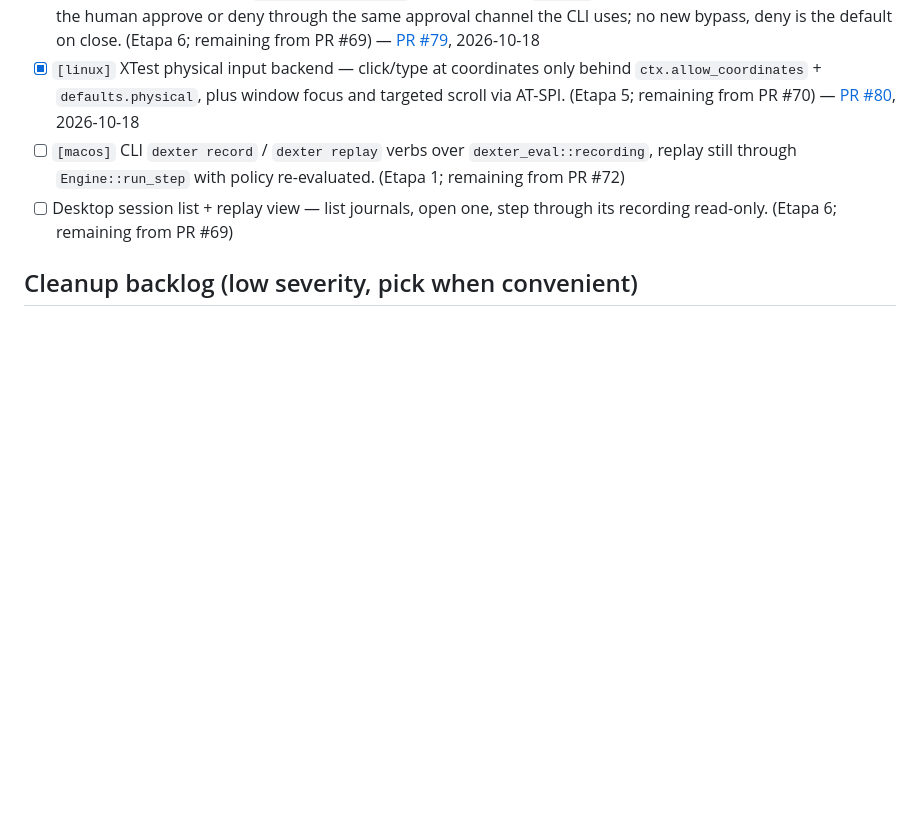
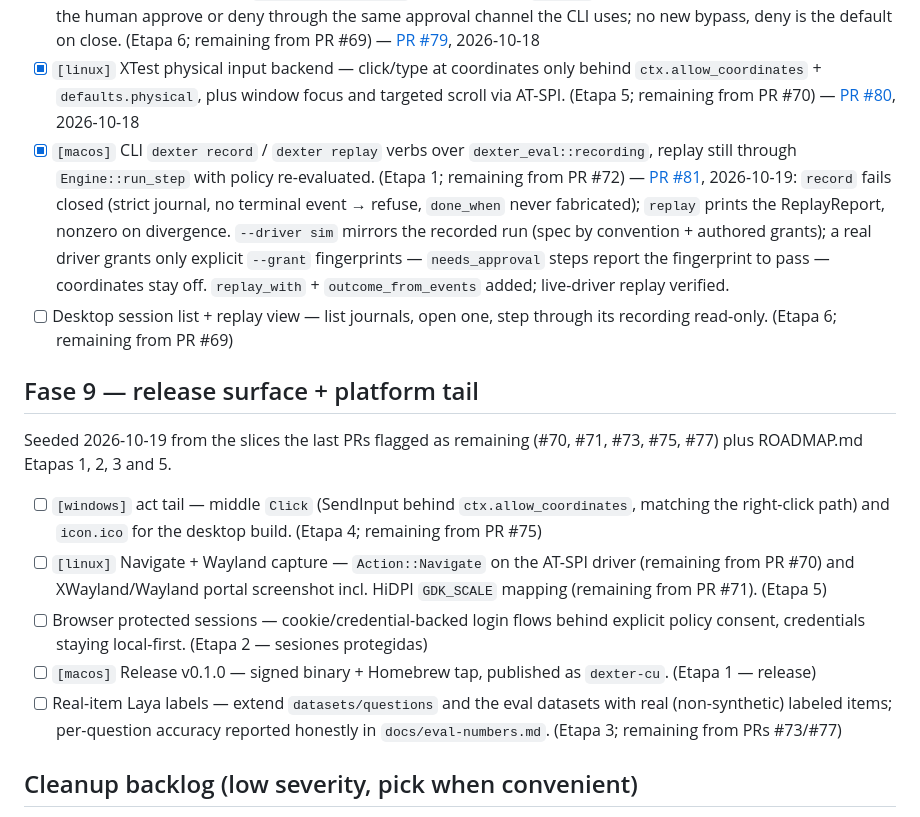
Before and after one commit to Shugar03/dexter, a Markdown page: docs/roadmap.md, the part around the change. Drawn GitHub-style; blank space fills up the shorter version.

Commit message:
docs(roadmap): check off CLI record/replay (PR #81); seed Fase 9
Co-Authored-By: Devin AI <158243242+devin-ai-integration[bot]@users.noreply.github.com>

```diff
--- a/docs/roadmap.md
+++ b/docs/roadmap.md
@@ -371,12 +371,42 @@ Seeded 2026-10-12 from the slices the last PRs flagged as remaining
   coordinates only behind `ctx.allow_coordinates` + `defaults.physical`,
   plus window focus and targeted scroll via AT-SPI. (Etapa 5;
   remaining from PR #70) — [PR #80](https://github.com/Shugar03/dexter/pull/80), 2026-10-18
-- [ ] `[macos]` CLI `dexter record` / `dexter replay` verbs over
+- [x] `[macos]` CLI `dexter record` / `dexter replay` verbs over
   `dexter_eval::recording`, replay still through `Engine::run_step`
-  with policy re-evaluated. (Etapa 1; remaining from PR #72)
+  with policy re-evaluated. (Etapa 1; remaining from PR #72) —
+  [PR #81](https://github.com/Shugar03/dexter/pull/81), 2026-10-19:
+  `record` fails closed (strict journal, no terminal event → refuse,
+  `done_when` never fabricated); `replay` prints the ReplayReport,
+  nonzero on divergence. `--driver sim` mirrors the recorded run
+  (spec by convention + authored grants); a real driver grants only
+  explicit `--grant` fingerprints — `needs_approval` steps report the
+  fingerprint to pass — coordinates stay off. `replay_with` +
+  `outcome_from_events` added; live-driver replay verified.
 - [ ] Desktop session list + replay view — list journals, open one,
   step through its recording read-only. (Etapa 6; remaining from
   PR #69)
+
+## Fase 9 — release surface + platform tail
+
+Seeded 2026-10-19 from the slices the last PRs flagged as remaining
+(#70, #71, #73, #75, #77) plus ROADMAP.md Etapas 1, 2, 3 and 5.
+
+- [ ] `[windows]` act tail — middle `Click` (SendInput behind
+  `ctx.allow_coordinates`, matching the right-click path) and
+  `icon.ico` for the desktop build. (Etapa 4; remaining from PR #75)
+- [ ] `[linux]` Navigate + Wayland capture — `Action::Navigate` on
+  the AT-SPI driver (remaining from PR #70) and XWayland/Wayland
+  portal screenshot incl. HiDPI `GDK_SCALE` mapping (remaining from
+  PR #71). (Etapa 5)
+- [ ] Browser protected sessions — cookie/credential-backed login
+  flows behind explicit policy consent, credentials staying
+  local-first. (Etapa 2 — sesiones protegidas)
+- [ ] `[macos]` Release v0.1.0 — signed binary + Homebrew tap,
+  published as `dexter-cu`. (Etapa 1 — release)
+- [ ] Real-item Laya labels — extend `datasets/questions` and the
+  eval datasets with real (non-synthetic) labeled items; per-question
+  accuracy reported honestly in `docs/eval-numbers.md`. (Etapa 3;
+  remaining from PRs #73/#77)
 
 ## Cleanup backlog (low severity, pick when convenient)
 
```
